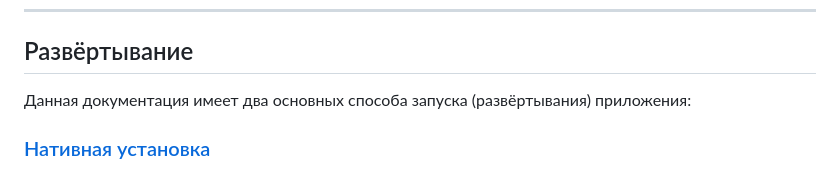
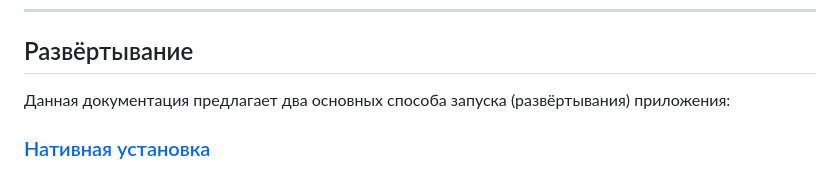
Before and after one commit to Gray-Advantage/Datanar-Django, a Markdown page: README.md, the part around the change printed below. Rendered like a GitHub page.

```diff
--- a/README.md
+++ b/README.md
@@ -106,7 +106,7 @@
 ---
 
 ## Развёртывание
-Данная документация имеет два основных способа запуска (развёртывания)
+Данная документация предлагает два основных способа запуска (развёртывания)
 приложения:
 ### [Нативная установка](docs/native-install.md)
 - подразумевает загрузку всего необходимого ПО непосредственно на локальную
```
Also changed, not shown: other parts of README.md (+12 -6 lines), docs/docker-install.md (+2 -2 lines).
